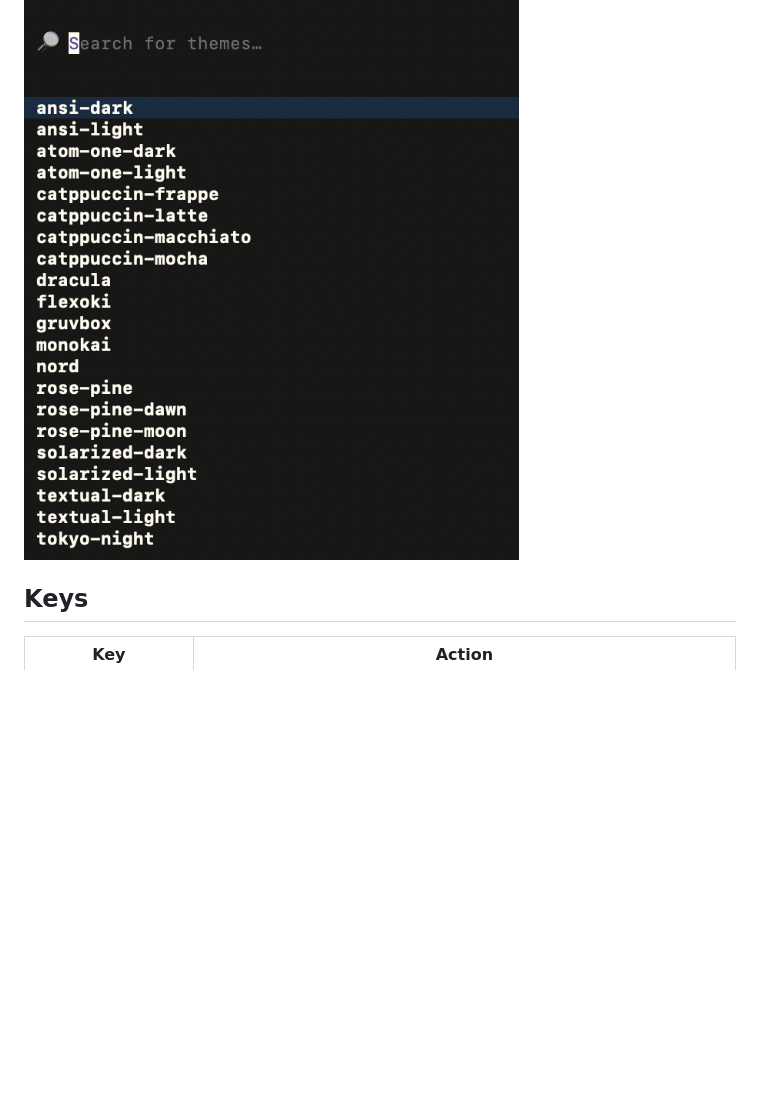
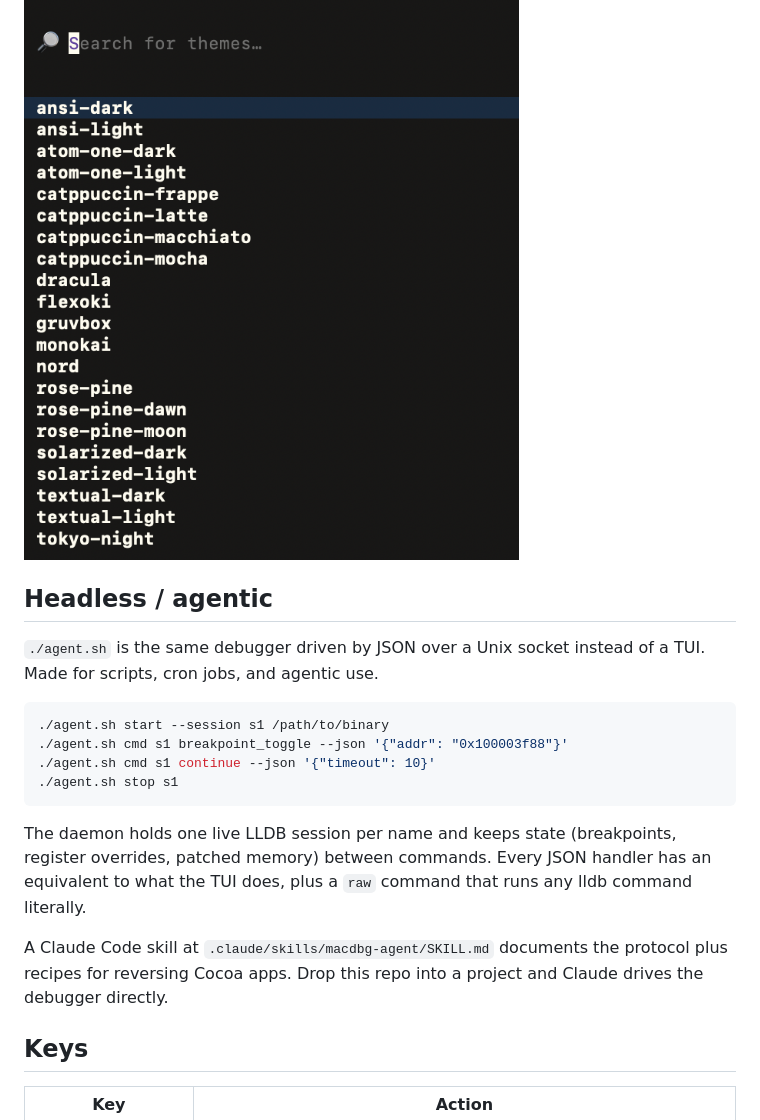
Before and after one commit to MZHeader/macdbg, a Markdown page: README.md, the part around the change. Drawn GitHub-style; blank space fills up the shorter version.

Commit message:
document the headless agent and claude skill in the readme

````diff
--- a/README.md
+++ b/README.md
@@ -96,6 +96,21 @@ Lots of themes to choose from :)
 
 ![Themes](docs/img/theme.png)
 
+## Headless / agentic
+
+`./agent.sh` is the same debugger driven by JSON over a Unix socket instead of a TUI. Made for scripts, cron jobs, and agentic use.
+
+```sh
+./agent.sh start --session s1 /path/to/binary
+./agent.sh cmd s1 breakpoint_toggle --json '{"addr": "0x100003f88"}'
+./agent.sh cmd s1 continue --json '{"timeout": 10}'
+./agent.sh stop s1
+```
+
+The daemon holds one live LLDB session per name and keeps state (breakpoints, register overrides, patched memory) between commands. Every JSON handler has an equivalent to what the TUI does, plus a `raw` command that runs any lldb command literally.
+
+A Claude Code skill at `.claude/skills/macdbg-agent/SKILL.md` documents the protocol plus recipes for reversing Cocoa apps. Drop this repo into a project and Claude drives the debugger directly.
+
 ## Keys
 
 | Key | Action |
````
